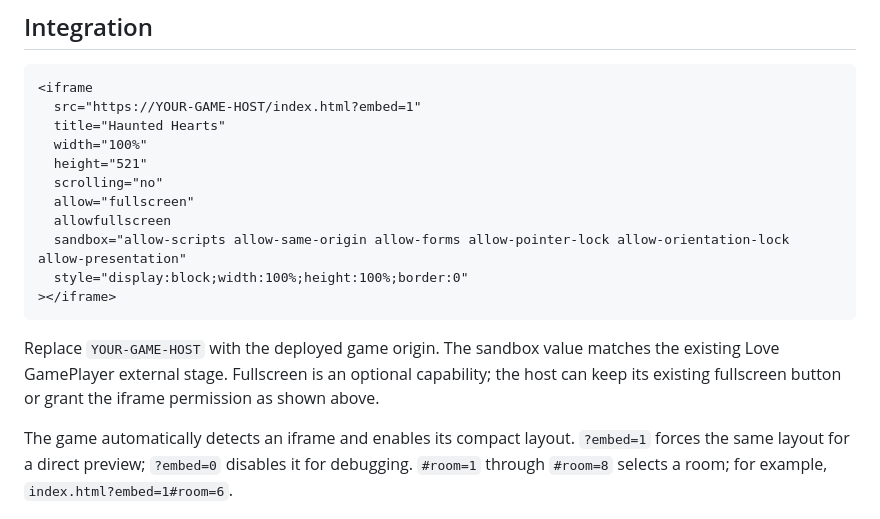
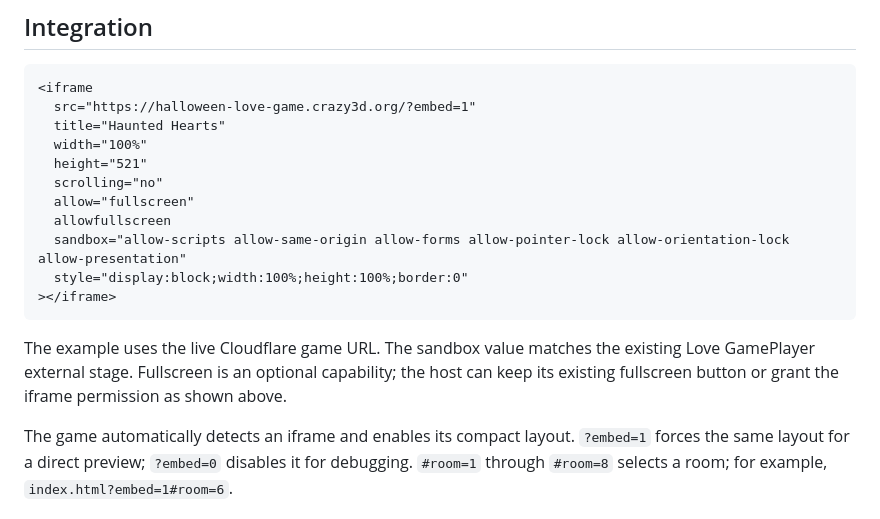
Before and after one commit to AshinTop/halloween-love-game, a Markdown page: EMBEDDING.md, the part around the change. Rendered like a GitHub page.

````diff
--- a/EMBEDDING.md
+++ b/EMBEDDING.md
@@ -6,7 +6,7 @@ Haunted Hearts is a static HTML/CSS/ES-module game with no build step, remote as
 
 ```html
 <iframe
-  src="https://YOUR-GAME-HOST/index.html?embed=1"
+  src="https://halloween-love-game.crazy3d.org/?embed=1"
   title="Haunted Hearts"
   width="100%"
   height="521"
@@ -18,7 +18,7 @@ Haunted Hearts is a static HTML/CSS/ES-module game with no build step, remote as
 ></iframe>
 ```
 
-Replace `YOUR-GAME-HOST` with the deployed game origin. The sandbox value matches the existing Love GamePlayer external stage. Fullscreen is an optional capability; the host can keep its existing fullscreen button or grant the iframe permission as shown above.
+The example uses the live Cloudflare game URL. The sandbox value matches the existing Love GamePlayer external stage. Fullscreen is an optional capability; the host can keep its existing fullscreen button or grant the iframe permission as shown above.
 
 The game automatically detects an iframe and enables its compact layout. `?embed=1` forces the same layout for a direct preview; `?embed=0` disables it for debugging. `#room=1` through `#room=8` selects a room; for example, `index.html?embed=1#room=6`.
 
````
Also changed, not shown: README.md (+9 -9 lines).
